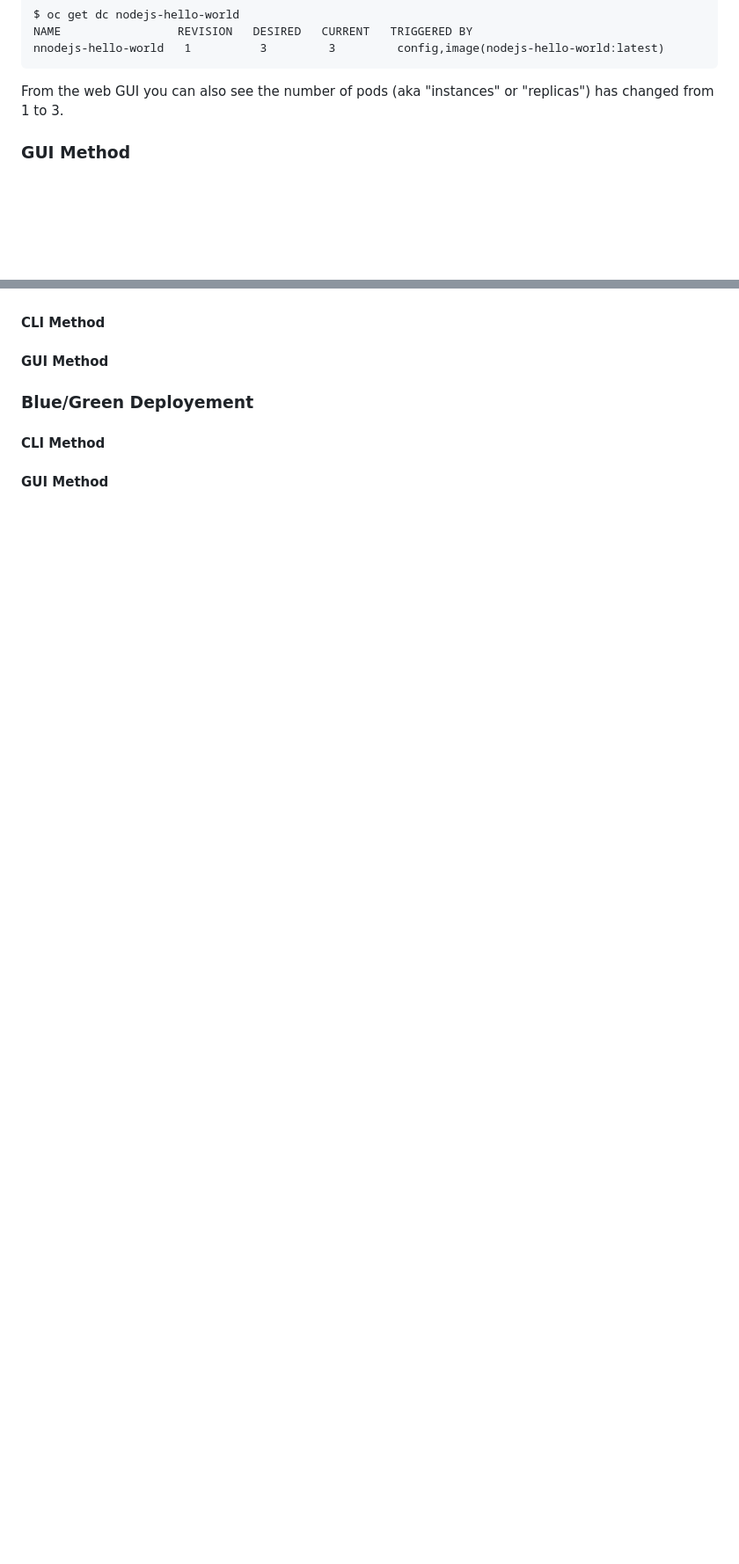
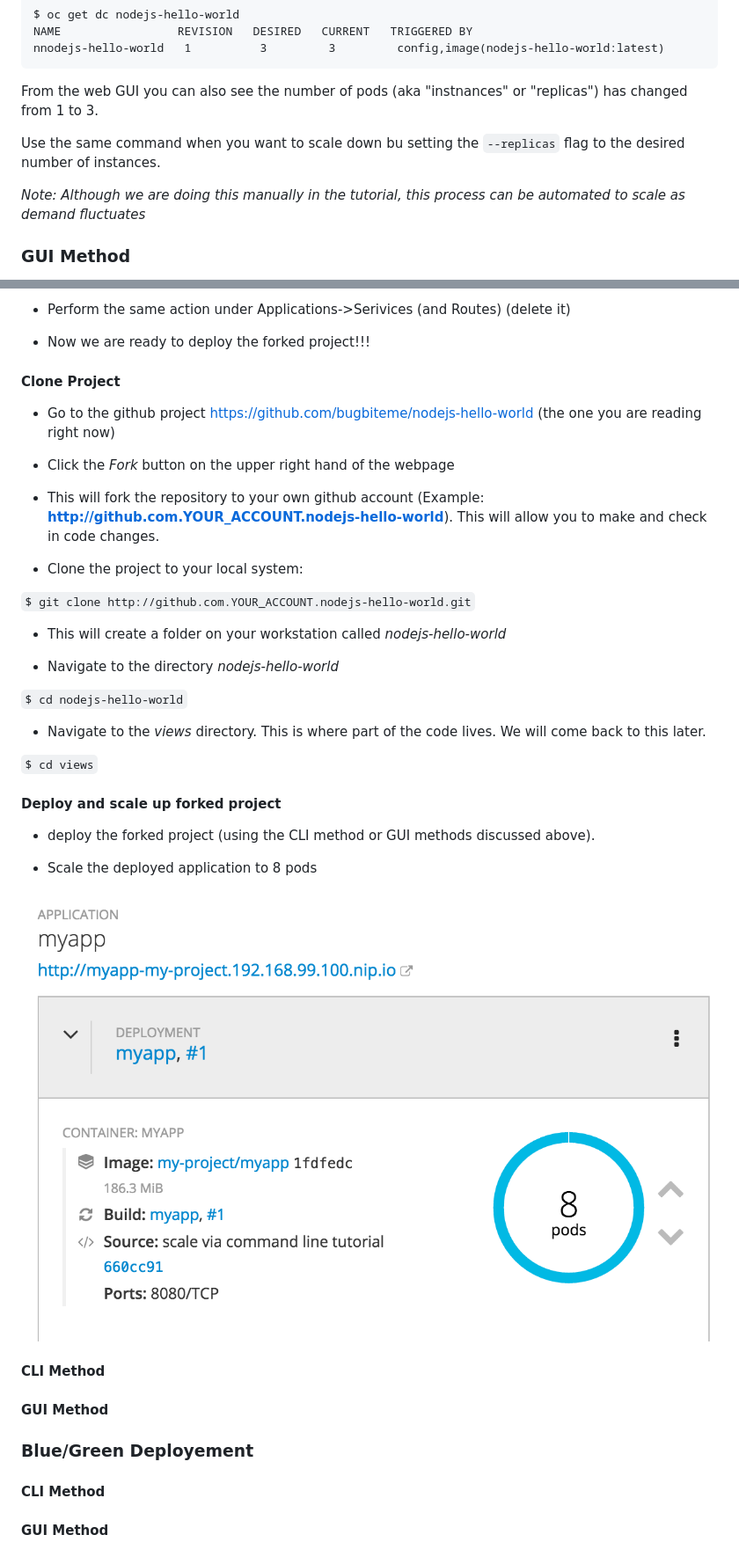
Before and after one commit to rasec18k/nodejs-hello-world, a Markdown page: README.md, 2 parts joined by grey strips. Shown: that part at 88% size. GitHub-like rendering; pictures changed too: img/openshift_scale_8.png (added); blank space fills up the shorter version.

```diff
--- a/README.md
+++ b/README.md
@@ -185,7 +185,11 @@ Now run the status command to verify the number of replicas have increased to th
     NAME                 REVISION   DESIRED   CURRENT   TRIGGERED BY
     nnodejs-hello-world   1          3         3         config,image(nodejs-hello-world:latest)
 
-From the web GUI you can also see the number of pods (aka "instances" or "replicas") has changed from 1 to 3.
+From the web GUI you can also see the number of pods (aka "instnances" or "replicas") has changed from 1 to 3.
+
+Use the same command when you want to scale down bu setting the `--replicas` flag to the desired number of instances.
+
+*Note: Although we are doing this manually in the tutorial, this process can be automated to scale as demand fluctuates*
 
 ### GUI Method
 Scaling containers that make up an application deployment from one to many instances is very straight forward from the OpenShift GUI management console.
@@ -204,3 +237,44 @@ Scaling containers that make up an application deployment from one to many insta
+* Perform the same action under Applications->Serivices (and Routes) (delete it)
+
+* Now we are ready to deploy the forked project!!!
+
+
+
+#### Clone Project
+
+* Go to the github project [https://github.com/bugbiteme/nodejs-hello-world
+]() (the one you are reading right now)
+
+* Click the *Fork* button on the upper right hand of the webpage
+
+* This will fork the repository to your own github account (Example: **http://github.com.YOUR_ACCOUNT.nodejs-hello-world**). This will allow you to make and check in code changes.
+
+* Clone the project to your local system:
+
+`$ git clone http://github.com.YOUR_ACCOUNT.nodejs-hello-world.git`
+
+* This will create a folder on your workstation called *nodejs-hello-world*
+
+* Navigate to the directory *nodejs-hello-world*
+
+`$ cd nodejs-hello-world`
+
+* Navigate to the *views* directory. This is where part of the code lives. We will come back to this later.
+
+`$ cd views`
+
+#### Deploy and scale up forked project
+* deploy the forked project (using the CLI method or GUI methods discussed above).
+
+* Scale the deployed application to 8 pods
+
+![](img/openshift_scale_8.png)
+
+
+
+
+
+
 #### CLI Method
 #### GUI Method
 
```
Also changed, not shown: other parts of README.md (+30 -1 lines), img/openshift_clean1.png (added), img/openshift_clean2.png (added), img/openshift_clean3.png (added), img/openshift_clean4.png (added).
